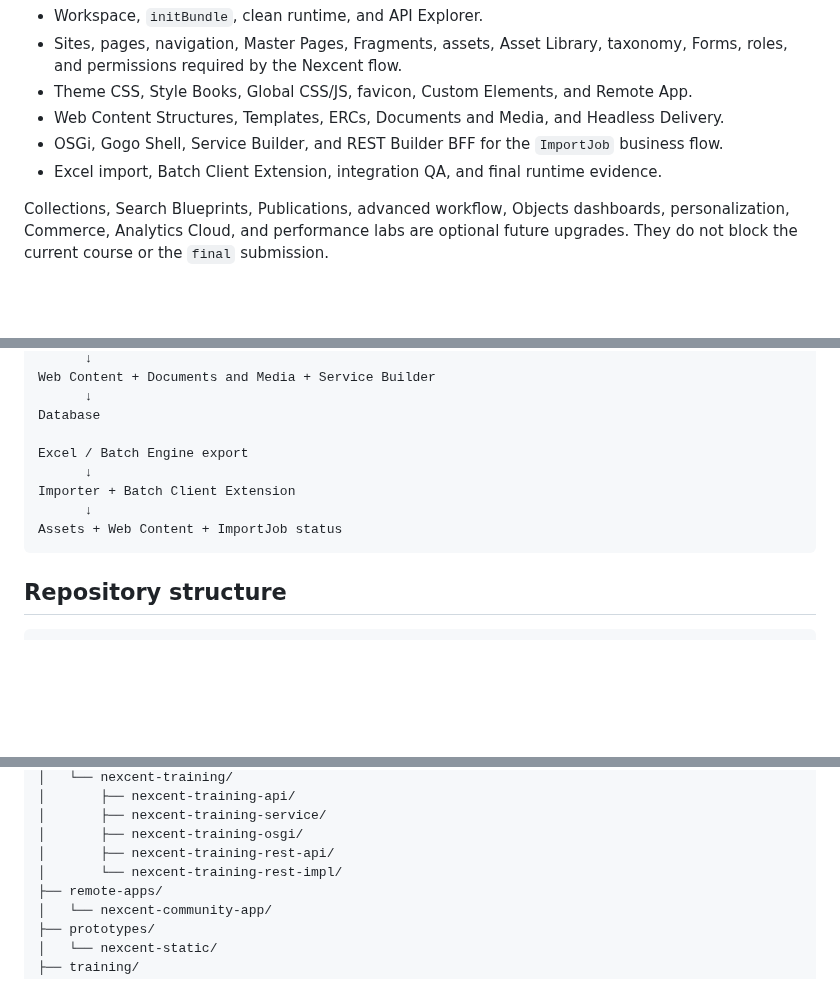
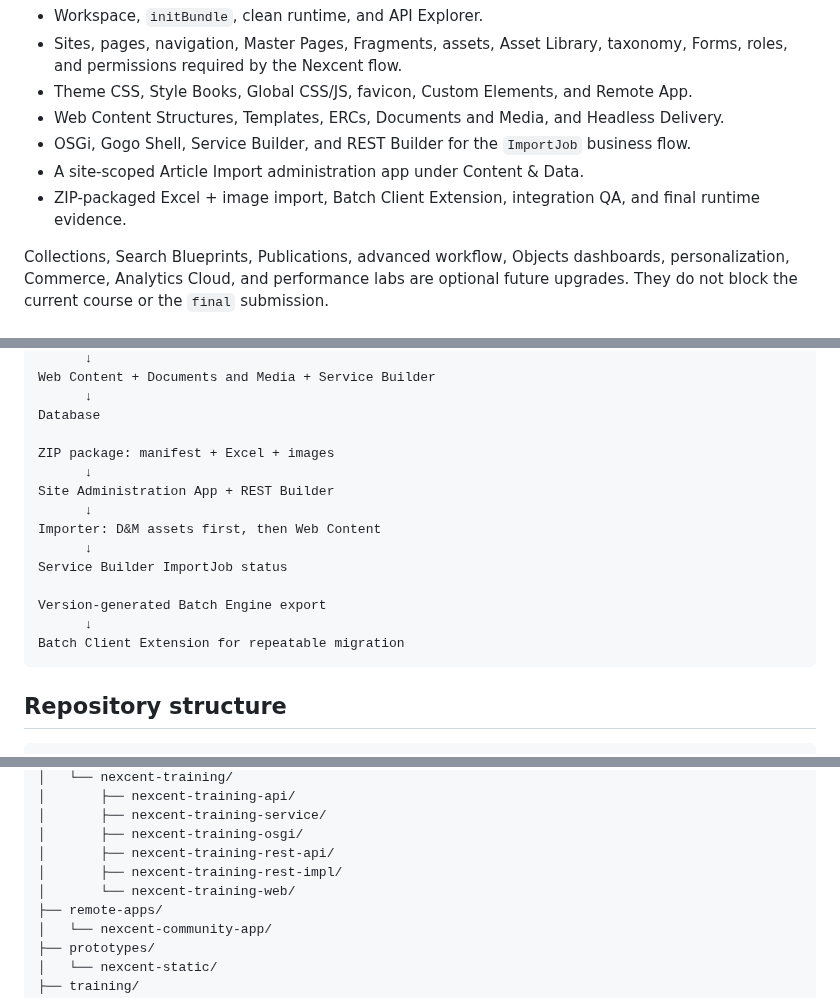
Before and after one commit to hungtvb/liferay-mini, a Markdown page: README.md, 3 parts joined by grey strips. GitHub-like rendering; blank space fills up the shorter version.

Commit message:
docs(readme): record final Article import architecture

````diff
--- a/README.md
+++ b/README.md
@@ -45,8 +45,9 @@ Current required scope includes:
 - Sites, pages, navigation, Master Pages, Fragments, assets, Asset Library, taxonomy, Forms, roles, and permissions required by the Nexcent flow.
 - Theme CSS, Style Books, Global CSS/JS, favicon, Custom Elements, and Remote App.
 - Web Content Structures, Templates, ERCs, Documents and Media, and Headless Delivery.
-- OSGi, Gogo Shell, Service Builder, and REST Builder BFF for the `ImportJob` business flow.
-- Excel import, Batch Client Extension, integration QA, and final runtime evidence.
+- OSGi, Gogo Shell, Service Builder, and REST Builder for the `ImportJob` business flow.
+- A site-scoped Article Import administration app under Content & Data.
+- ZIP-packaged Excel + image import, Batch Client Extension, integration QA, and final runtime evidence.
 
 Collections, Search Blueprints, Publications, advanced workflow, Objects dashboards, personalization, Commerce, Analytics Cloud, and performance labs are optional future upgrades. They do not block the current course or the `final` submission.
 
@@ -78,11 +79,17 @@ Web Content + Documents and Media + Service Builder
       ↓
 Database
 
-Excel / Batch Engine export
+ZIP package: manifest + Excel + images
       ↓
-Importer + Batch Client Extension
+Site Administration App + REST Builder
       ↓
-Assets + Web Content + ImportJob status
+Importer: D&M assets first, then Web Content
+      ↓
+Service Builder ImportJob status
+
+Version-generated Batch Engine export
+      ↓
+Batch Client Extension for repeatable migration
 ```
 
 ## Repository structure
@@ -101,7 +108,8 @@ liferay-mini/
 │       ├── nexcent-training-service/
 │       ├── nexcent-training-osgi/
 │       ├── nexcent-training-rest-api/
-│       └── nexcent-training-rest-impl/
+│       ├── nexcent-training-rest-impl/
+│       └── nexcent-training-web/
 ├── remote-apps/
 │   └── nexcent-community-app/
 ├── prototypes/
````
Also changed, not shown: other parts of README.md (+1 -1 lines).
